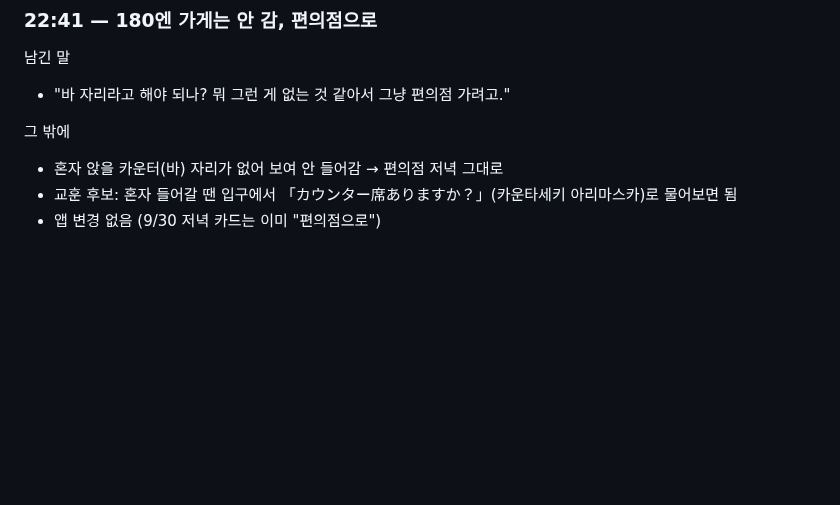
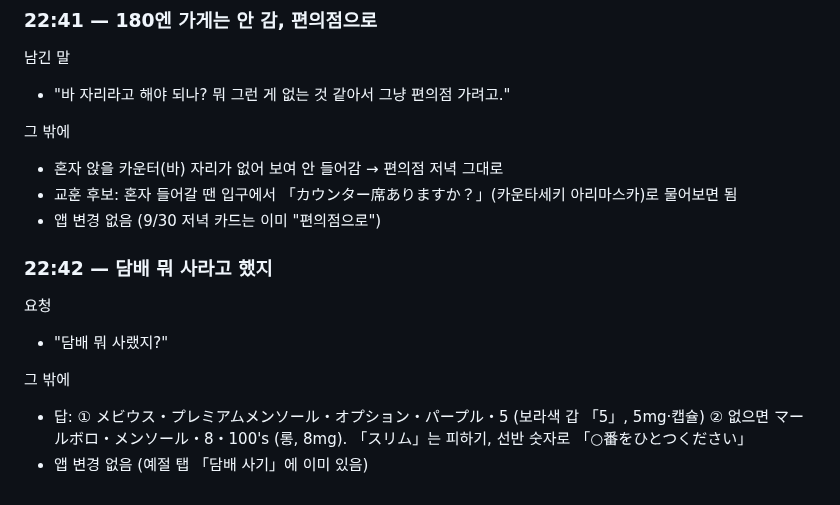
Before and after one commit to leftdrawer/fukuoka2026, a Markdown page: LOG.md, the part around one of its changes. GitHub-like rendering; blank space fills up the shorter version.

Commit message:
LOG: 담배 고르기 다시 안내
Co-Authored-By: Claude Opus 5.5 <noreply@anthropic.com>
Claude-Session: https://claude.ai/code/session_015sE8oYZBtkLvLE5mHZU7Uy

```diff
--- a/LOG.md
+++ b/LOG.md
@@ -1702,3 +1702,12 @@
 - 혼자 앉을 카운터(바) 자리가 없어 보여 안 들어감 → 편의점 저녁 그대로
 - 교훈 후보: 혼자 들어갈 땐 입구에서 「カウンター席ありますか？」(카운타세키 아리마스카)로 물어보면 됨
 - 앱 변경 없음 (9/30 저녁 카드는 이미 "편의점으로")
+
+### 22:42 — 담배 뭐 사라고 했지
+
+요청
+- "담배 뭐 사랬지?"
+
+그 밖에
+- 답: ① メビウス・プレミアムメンソール・オプション・パープル・5 (보라색 갑 「5」, 5mg·캡슐) ② 없으면 マールボロ・メンソール・8・100's (롱, 8mg). 「スリム」는 피하기, 선반 숫자로 「○番をひとつください」
+- 앱 변경 없음 (예절 탭 「담배 사기」에 이미 있음)
```
Also changed, not shown: other parts of LOG.md (+1 -1 lines).
